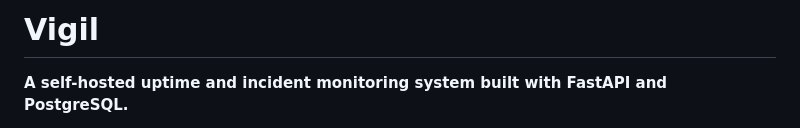
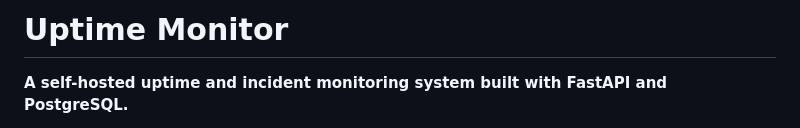
Before and after one commit to Aanushka001/uptimemonitor, a Markdown page: README.md, the part around the change. GitHub-like rendering.

```diff
--- a/README.md
+++ b/README.md
@@ -1,4 +1,4 @@
-# Vigil
+# Uptime Monitor
 
 **A self-hosted uptime and incident monitoring system built with FastAPI and PostgreSQL.**
 
```
